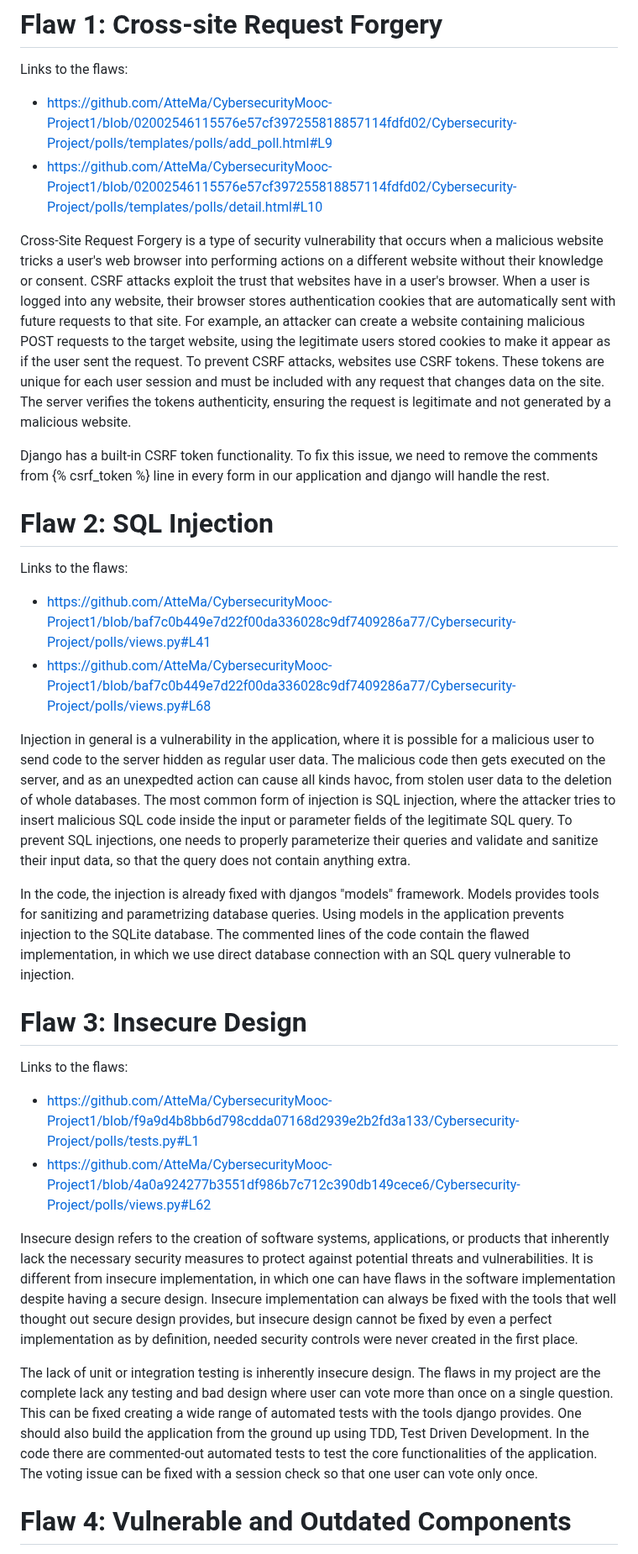
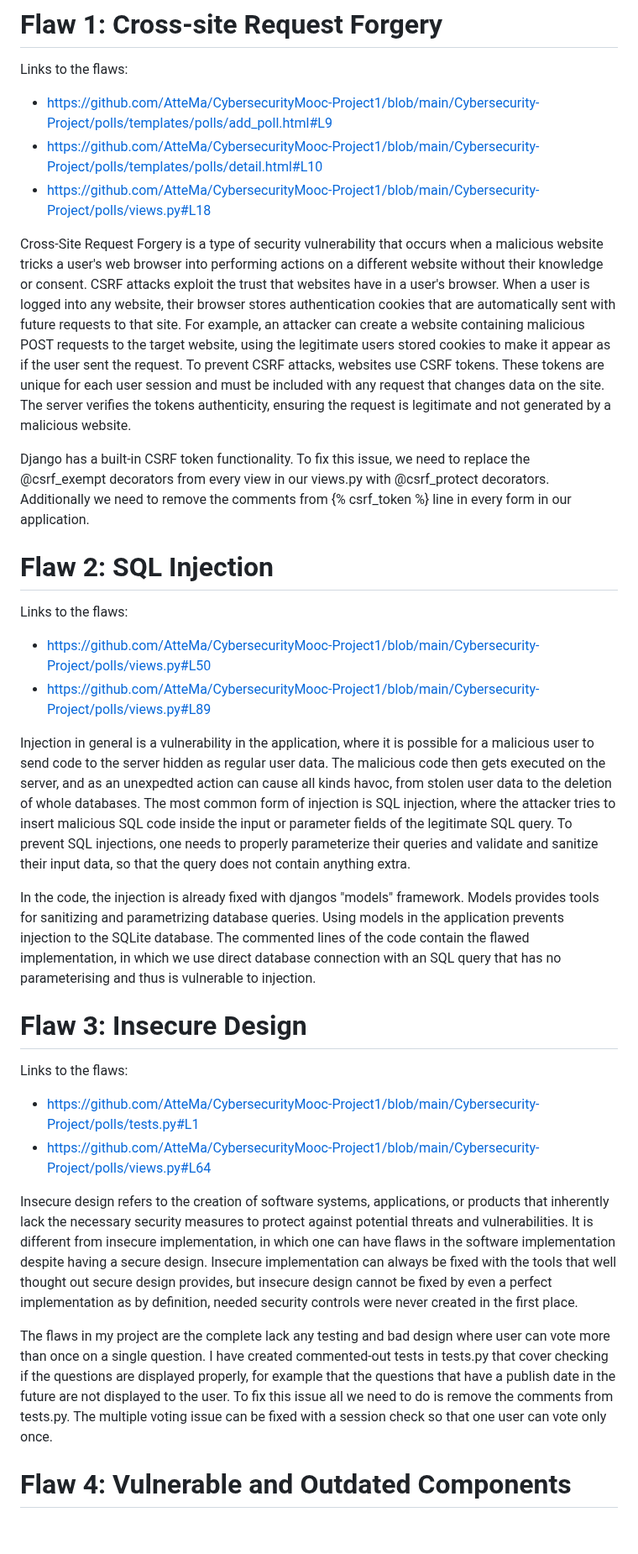
Before and after one commit to AtteMa/CybersecurityMooc-Project1, a Markdown page: README.md, the part around one of its changes. Shown at 84% size. Rendered like a GitHub page; blank space fills up the shorter version.

```diff
--- a/README.md
+++ b/README.md
@@ -17,32 +17,33 @@ After successfully launched, you can find the demo project at [](http://127.0.0.
 # Flaw 1: Cross-site Request Forgery
 
 Links to the flaws:
-- https://github.com/AtteMa/CybersecurityMooc-Project1/blob/02002546115576e57cf397255818857114fdfd02/Cybersecurity-Project/polls/templates/polls/add_poll.html#L9
-- https://github.com/AtteMa/CybersecurityMooc-Project1/blob/02002546115576e57cf397255818857114fdfd02/Cybersecurity-Project/polls/templates/polls/detail.html#L10
+- https://github.com/AtteMa/CybersecurityMooc-Project1/blob/main/Cybersecurity-Project/polls/templates/polls/add_poll.html#L9
+- https://github.com/AtteMa/CybersecurityMooc-Project1/blob/main/Cybersecurity-Project/polls/templates/polls/detail.html#L10
+- https://github.com/AtteMa/CybersecurityMooc-Project1/blob/main/Cybersecurity-Project/polls/views.py#L18
 
 Cross-Site Request Forgery is a type of security vulnerability that occurs when a malicious website tricks a user's web browser into performing actions on a different website without their knowledge or consent. CSRF attacks exploit the trust that websites have in a user's browser. When a user is logged into any website, their browser stores authentication cookies that are automatically sent with future requests to that site. For example, an attacker can create a website containing malicious POST requests to the target website, using the legitimate users stored cookies to make it appear as if the user sent the request. To prevent CSRF attacks, websites use CSRF tokens. These tokens are unique for each user session and must be included with any request that changes data on the site. The server verifies the tokens authenticity, ensuring the request is legitimate and not generated by a malicious website.
 
-Django has a built-in CSRF token functionality. To fix this issue, we need to remove the comments from {% csrf_token %} line in every form in our application and django will handle the rest.
+Django has a built-in CSRF token functionality. To fix this issue, we need to replace the @csrf_exempt decorators from every view in our views.py with @csrf_protect decorators. Additionally we need to remove the comments from {% csrf_token %} line in every form in our application.
 
 # Flaw 2: SQL Injection
 
 Links to the flaws:
-- https://github.com/AtteMa/CybersecurityMooc-Project1/blob/baf7c0b449e7d22f00da336028c9df7409286a77/Cybersecurity-Project/polls/views.py#L41
-- https://github.com/AtteMa/CybersecurityMooc-Project1/blob/baf7c0b449e7d22f00da336028c9df7409286a77/Cybersecurity-Project/polls/views.py#L68
+- https://github.com/AtteMa/CybersecurityMooc-Project1/blob/main/Cybersecurity-Project/polls/views.py#L50
+- https://github.com/AtteMa/CybersecurityMooc-Project1/blob/main/Cybersecurity-Project/polls/views.py#L89
 
 Injection in general is a vulnerability in the application, where it is possible for a malicious user to send code to the server hidden as regular user data. The malicious code then gets executed on the server, and as an unexpedted action can cause all kinds havoc, from stolen user data to the deletion of whole databases. The most common form of injection is SQL injection, where the attacker tries to insert malicious SQL code inside the input or parameter fields of the legitimate SQL query. To prevent SQL injections, one needs to properly parameterize their queries and validate and sanitize their input data, so that the query does not contain anything extra.
 
-In the code, the injection is already fixed with djangos "models" framework. Models provides tools for sanitizing and parametrizing database queries. Using models in the application prevents injection to the SQLite database. The commented lines of the code contain the flawed implementation, in which we use direct database connection with an SQL query vulnerable to injection.
+In the code, the injection is already fixed with djangos "models" framework. Models provides tools for sanitizing and parametrizing database queries. Using models in the application prevents injection to the SQLite database. The commented lines of the code contain the flawed implementation, in which we use direct database connection with an SQL query that has no parameterising and thus is vulnerable to injection.
 
 # Flaw 3: Insecure Design
 
 Links to the flaws:
-- https://github.com/AtteMa/CybersecurityMooc-Project1/blob/f9a9d4b8bb6d798cdda07168d2939e2b2fd3a133/Cybersecurity-Project/polls/tests.py#L1
-- https://github.com/AtteMa/CybersecurityMooc-Project1/blob/4a0a924277b3551df986b7c712c390db149cece6/Cybersecurity-Project/polls/views.py#L62
+- https://github.com/AtteMa/CybersecurityMooc-Project1/blob/main/Cybersecurity-Project/polls/tests.py#L1
+- https://github.com/AtteMa/CybersecurityMooc-Project1/blob/main/Cybersecurity-Project/polls/views.py#L64
 
 Insecure design refers to the creation of software systems, applications, or products that inherently lack the necessary security measures to protect against potential threats and vulnerabilities. It is different from insecure implementation, in which one can have flaws in the software implementation despite having a secure design. Insecure implementation can always be fixed with the tools that well thought out secure design provides, but insecure design cannot be fixed by even a perfect implementation as by definition, needed security controls were never created in the first place.
 
-The lack of unit or integration testing is inherently insecure design. The flaws in my project are the complete lack any testing and bad design where user can vote more than once on a single question. This can be fixed creating a wide range of automated tests with the tools django provides. One should also build the application from the ground up using TDD, Test Driven Development. In the code there are commented-out automated tests to test the core functionalities of the application. The voting issue can be fixed with a session check so that one user can vote only once.
+The flaws in my project are the complete lack any testing and bad design where user can vote more than once on a single question. I have created commented-out tests in tests.py that cover checking if the questions are displayed properly, for example that the questions that have a publish date in the future are not displayed to the user. To fix this issue all we need to do is remove the comments from tests.py. The multiple voting issue can be fixed with a session check so that one user can vote only once.
 
 # Flaw 4: Vulnerable and Outdated Components
 
```
Also changed, not shown: other parts of README.md (+4 -4 lines).
